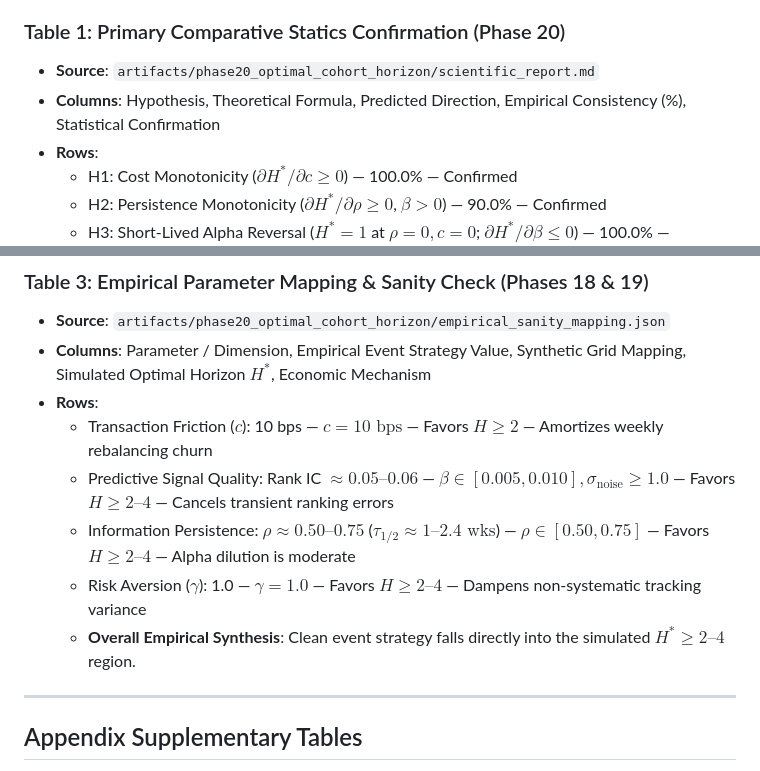
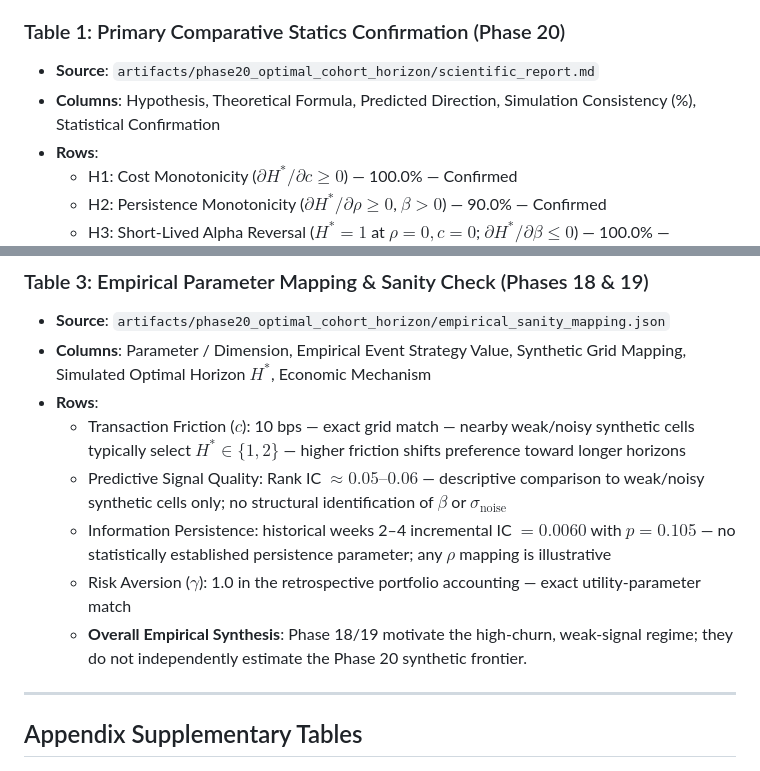
Before and after one commit to mbzuaiciao/distributed-portfolio-learning, a Markdown page: paper/tables_plan.md, 2 parts joined by grey strips. Rendered like a GitHub page.

Commit message:
Prepare manuscript package for submission

```diff
--- a/paper/tables_plan.md
+++ b/paper/tables_plan.md
@@ -8,7 +8,7 @@ This document specifies the primary LaTeX/Markdown tables for the consolidated m
 
 ### Table 1: Primary Comparative Statics Confirmation (Phase 20)
 - **Source**: `artifacts/phase20_optimal_cohort_horizon/scientific_report.md`
-- **Columns**: Hypothesis, Theoretical Formula, Predicted Direction, Empirical Consistency (%), Statistical Confirmation
+- **Columns**: Hypothesis, Theoretical Formula, Predicted Direction, Simulation Consistency (%), Statistical Confirmation
 - **Rows**:
   - H1: Cost Monotonicity ($\partial H^* / \partial c \ge 0$) — 100.0% — Confirmed
   - H2: Persistence Monotonicity ($\partial H^* / \partial \rho \ge 0$, $\beta > 0$) — 90.0% — Confirmed
@@ -32,11 +32,11 @@ This document specifies the primary LaTeX/Markdown tables for the consolidated m
 - **Source**: `artifacts/phase20_optimal_cohort_horizon/empirical_sanity_mapping.json`
 - **Columns**: Parameter / Dimension, Empirical Event Strategy Value, Synthetic Grid Mapping, Simulated Optimal Horizon $H^*$, Economic Mechanism
 - **Rows**:
-  - Transaction Friction ($c$): 10 bps — $c = 10\text{ bps}$ — Favors $H \ge 2$ — Amortizes weekly rebalancing churn
-  - Predictive Signal Quality: Rank IC $\approx 0.05\text{--}0.06$ — $\beta \in [0.005, 0.010], \sigma_{\text{noise}} \ge 1.0$ — Favors $H \ge 2\text{--}4$ — Cancels transient ranking errors
-  - Information Persistence: $\rho \approx 0.50\text{--}0.75$ ($\tau_{1/2} \approx 1\text{--}2.4\text{ wks}$) — $\rho \in [0.50, 0.75]$ — Favors $H \ge 2\text{--}4$ — Alpha dilution is moderate
-  - Risk Aversion ($\gamma$): 1.0 — $\gamma = 1.0$ — Favors $H \ge 2\text{--}4$ — Dampens non-systematic tracking variance
-  - **Overall Empirical Synthesis**: Clean event strategy falls directly into the simulated $H^* \ge 2\text{--}4$ region.
+  - Transaction Friction ($c$): 10 bps — exact grid match — nearby weak/noisy synthetic cells typically select $H^* \in \{1,2\}$ — higher friction shifts preference toward longer horizons
+  - Predictive Signal Quality: Rank IC $\approx 0.05\text{--}0.06$ — descriptive comparison to weak/noisy synthetic cells only; no structural identification of $\beta$ or $\sigma_{\text{noise}}$
+  - Information Persistence: historical weeks 2–4 incremental IC $=0.0060$ with $p=0.105$ — no statistically established persistence parameter; any $\rho$ mapping is illustrative
+  - Risk Aversion ($\gamma$): 1.0 in the retrospective portfolio accounting — exact utility-parameter match
+  - **Overall Empirical Synthesis**: Phase 18/19 motivate the high-churn, weak-signal regime; they do not independently estimate the Phase 20 synthetic frontier.
 
 ---
 
```
